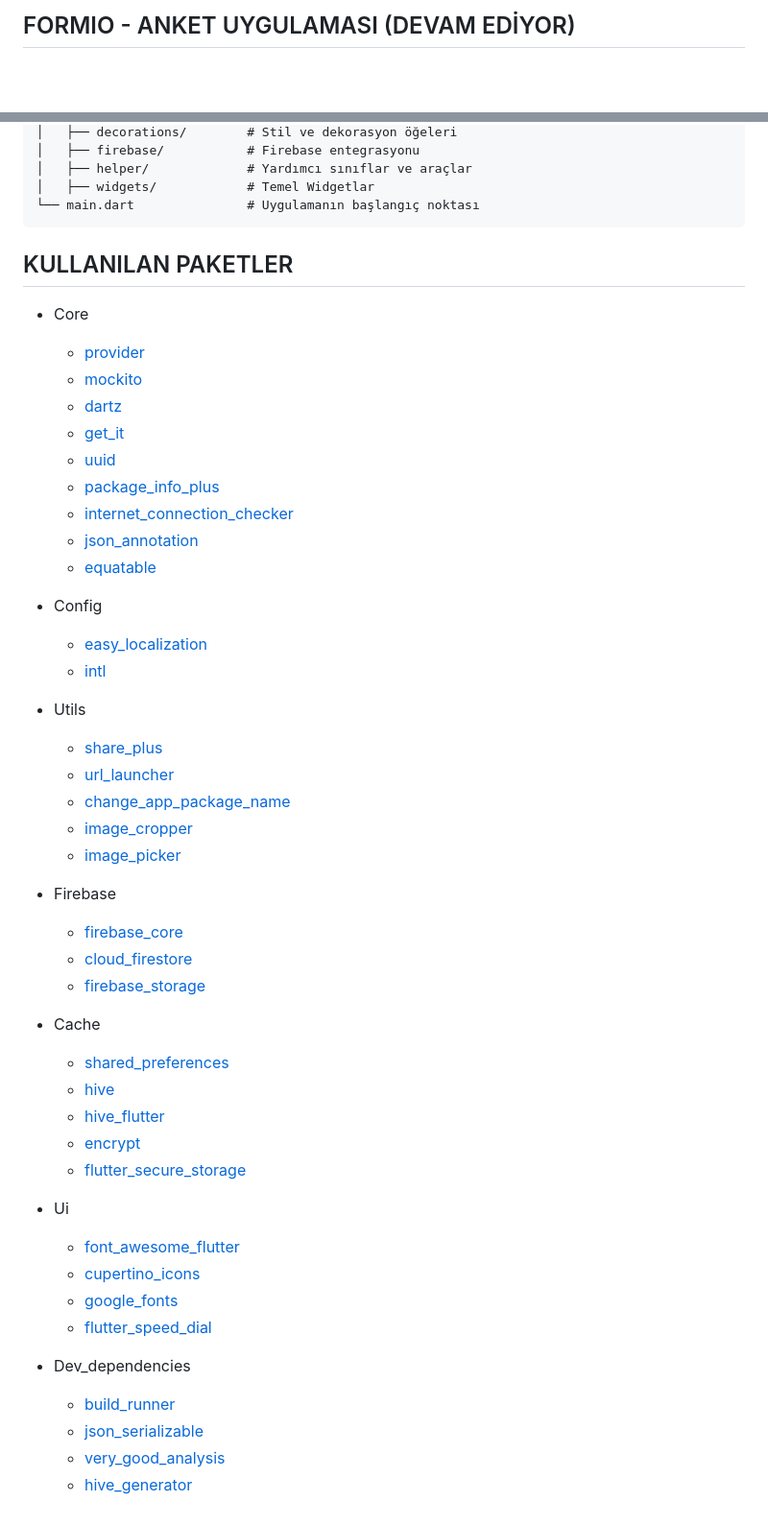
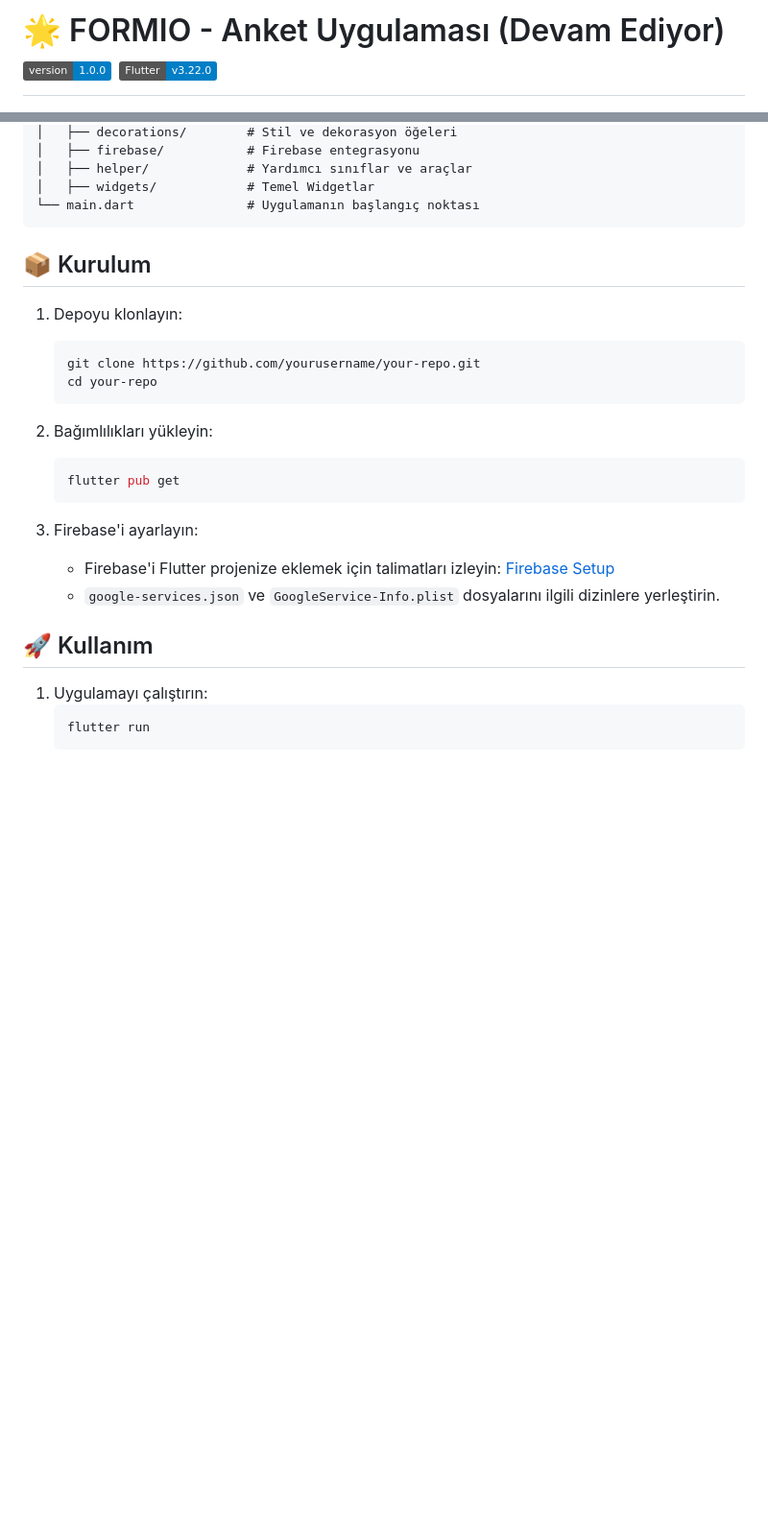
Before and after one commit to NazimCimen/flutter_formio_survey_app, a Markdown page: README.md, 2 parts joined by grey strips. Shown at 96% size. GitHub-like rendering; badges without logos; blank space fills up the shorter version.

````diff
--- a/README.md
+++ b/README.md
@@ -1,4 +1,4 @@
-## FORMIO - ANKET UYGULAMASI (DEVAM EDİYOR)
+# 🌟 FORMIO - Anket Uygulaması (Devam Ediyor)        ![Version](https://img.shields.io/badge/version-1.0.0-blue)  ![Flutter](https://img.shields.io/badge/Flutter-v3.22.0-blue)
 
 ![Uygulama Tanıtım](https://github.com/NazimCimen/flutter_formio_survey_app/blob/main/assets/readme1.png)
 ![Uygulama Tanıtım](https://github.com/NazimCimen/flutter_formio_survey_app/blob/main/assets/readme2.png)
@@ -89,50 +80,26 @@ lib/
 │   ├── widgets/            # Temel Widgetlar
 └── main.dart               # Uygulamanın başlangıç noktası
 ```
+## 📦 Kurulum
 
-## KULLANILAN PAKETLER
-- Core
-  * [provider](https://pub.dev/packages/provider)
-  * [mockito](https://pub.dev/packages/mockito)
-  * [dartz](https://pub.dev/packages/dartz)
-  * [get_it](https://pub.dev/packages/get_it)
-  * [uuid](https://pub.dev/packages/uuid)
-  * [package_info_plus](https://pub.dev/packages/package_info_plus)
-  * [internet_connection_checker](https://pub.dev/packages/internet_connection_checker)
-  * [json_annotation](https://pub.dev/packages/json_annotation)
-  * [equatable](https://pub.dev/packages/equatable)
+1. Depoyu klonlayın:
+    ```sh
+    git clone https://github.com/yourusername/your-repo.git
+    cd your-repo
+    ```
 
-- Config
-  * [easy_localization](https://pub.dev/packages/easy_localization)
-  * [intl](https://pub.dev/packages/intl)
+2. Bağımlılıkları yükleyin:
+    ```sh
+    flutter pub get
+    ```
 
-- Utils
-  * [share_plus](https://pub.dev/packages/share_plus)
-  * [url_launcher](https://pub.dev/packages/url_launcher)
-  * [change_app_package_name](https://pub.dev/packages/change_app_package_name)
-  * [image_cropper](https://pub.dev/packages/image_cropper)
-  * [image_picker](https://pub.dev/packages/image_picker)
+3. Firebase'i ayarlayın:
+    - Firebase'i Flutter projenize eklemek için talimatları izleyin: [Firebase Setup](https://firebase.flutter.dev/docs/overview)
+    - `google-services.json` ve `GoogleService-Info.plist` dosyalarını ilgili dizinlere yerleştirin.
 
-- Firebase
-  * [firebase_core](https://pub.dev/packages/firebase_core)
-  * [cloud_firestore](https://pub.dev/packages/cloud_firestore)
-  * [firebase_storage](https://pub.dev/packages/firebase_storage)
+## 🚀 Kullanım
 
-- Cache
-  * [shared_preferences](https://pub.dev/packages/shared_preferences)
-  * [hive](https://pub.dev/packages/hive)
-  * [hive_flutter](https://pub.dev/packages/hive_flutter)
-  * [encrypt](https://pub.dev/packages/encrypt)
-  * [flutter_secure_storage](https://pub.dev/packages/flutter_secure_storage)
-
-- Ui
-  * [font_awesome_flutter](https://pub.dev/packages/font_awesome_flutter)
-  * [cupertino_icons](https://pub.dev/packages/cupertino_icons)
-  * [google_fonts](https://pub.dev/packages/google_fonts)
-  * [flutter_speed_dial](https://pub.dev/packages/flutter_speed_dial)
-
-- Dev_dependencies
-  * [build_runner](https://pub.dev/packages/build_runner)
-  * [json_serializable](https://pub.dev/packages/json_serializable)
-  * [very_good_analysis](https://pub.dev/packages/very_good_analysis)
-  * [hive_generator](https://pub.dev/packages/hive_generator)
+1. Uygulamayı çalıştırın:
+    ```sh
+    flutter run
+    ```
````
Also changed, not shown: other parts of README.md (+27 -36 lines).
